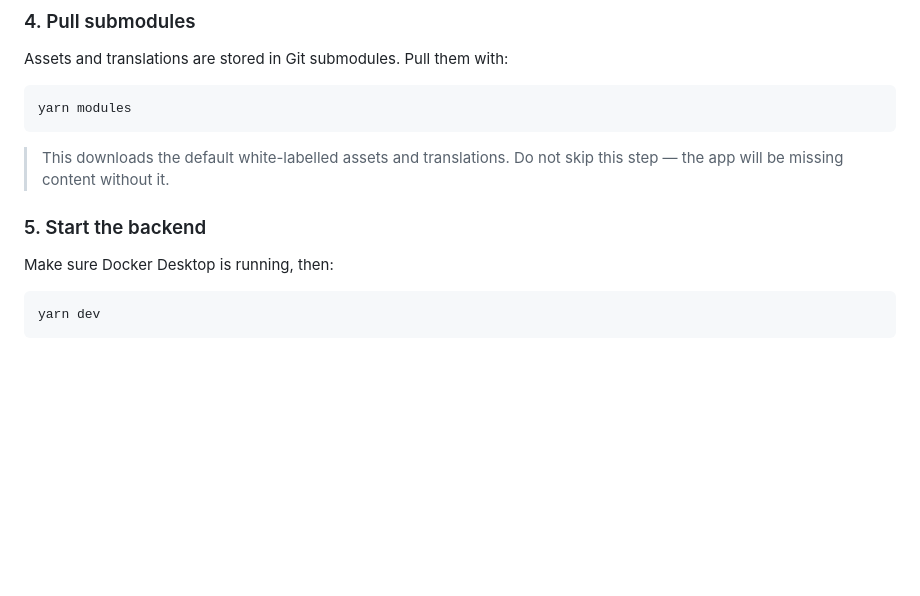
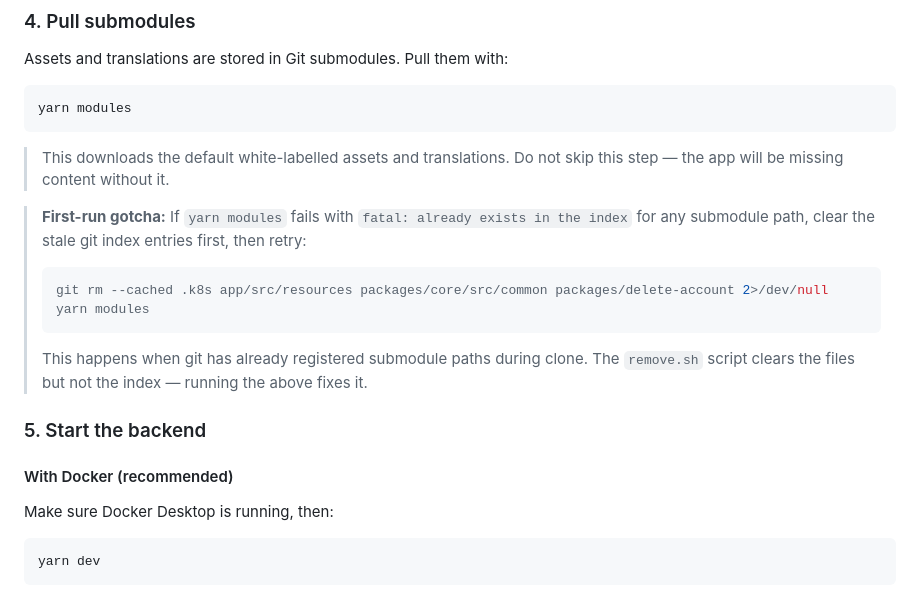
Before and after one commit to nashthecoder/oky_assessment, a Markdown page: README.proposal.md, the part around one of its changes. GitHub-like rendering; blank space fills up the shorter version.

````diff
--- a/README.proposal.md
+++ b/README.proposal.md
@@ -174,7 +174,16 @@ yarn modules
 
 > This downloads the default white-labelled assets and translations. Do not skip this step — the app will be missing content without it.
 
+> **First-run gotcha:** If `yarn modules` fails with `fatal: already exists in the index` for any submodule path, clear the stale git index entries first, then retry:
+> ```bash
+> git rm --cached .k8s app/src/resources packages/core/src/common packages/delete-account 2>/dev/null
+> yarn modules
+> ```
+> This happens when git has already registered submodule paths during clone. The `remove.sh` script clears the files but not the index — running the above fixes it.
+
 ### 5. Start the backend
+
+#### With Docker (recommended)
 
 Make sure Docker Desktop is running, then:
 
````
Also changed, not shown: other parts of README.proposal.md (+48 -8 lines), CONTRIBUTING.proposal.md (+1 -12 lines).
